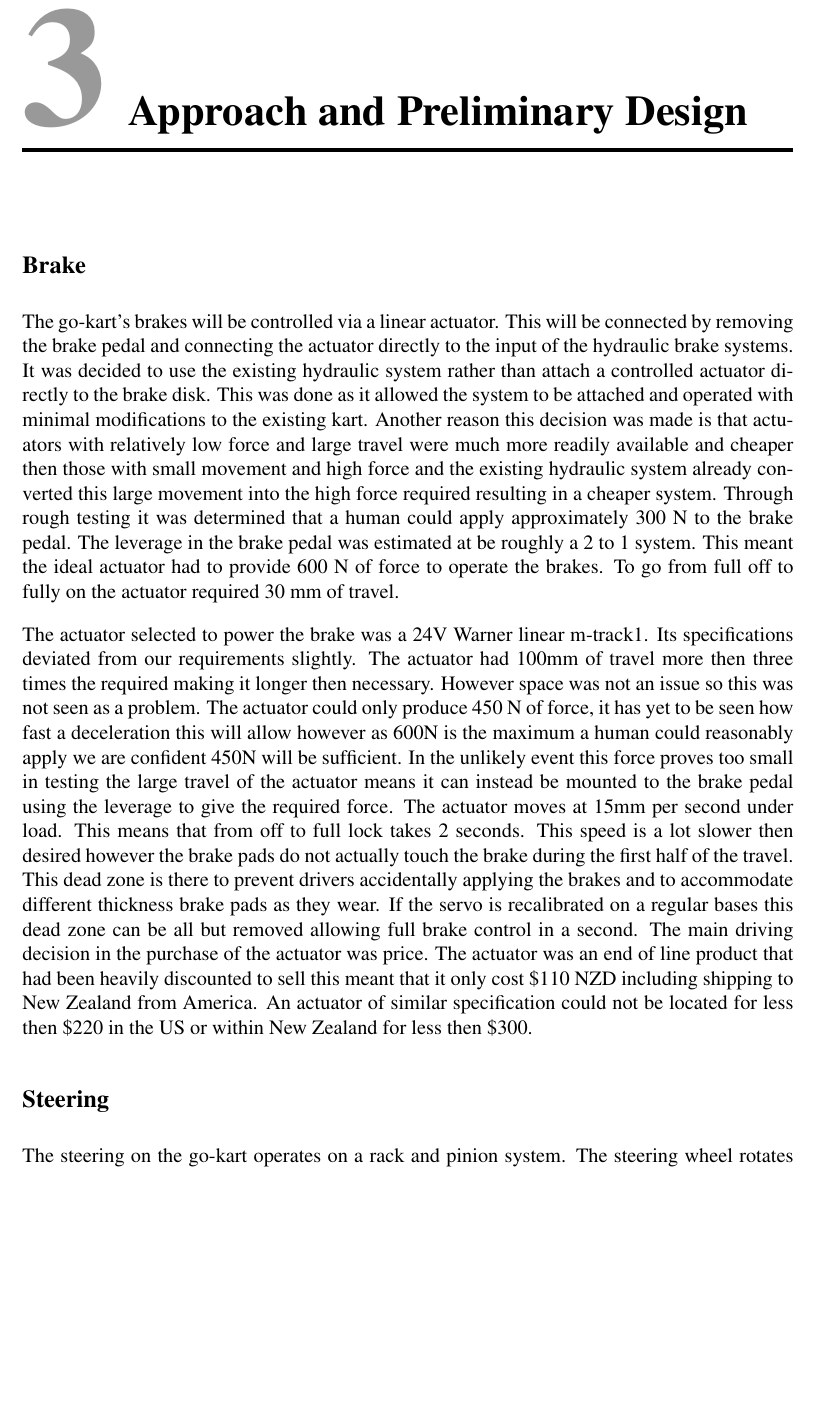
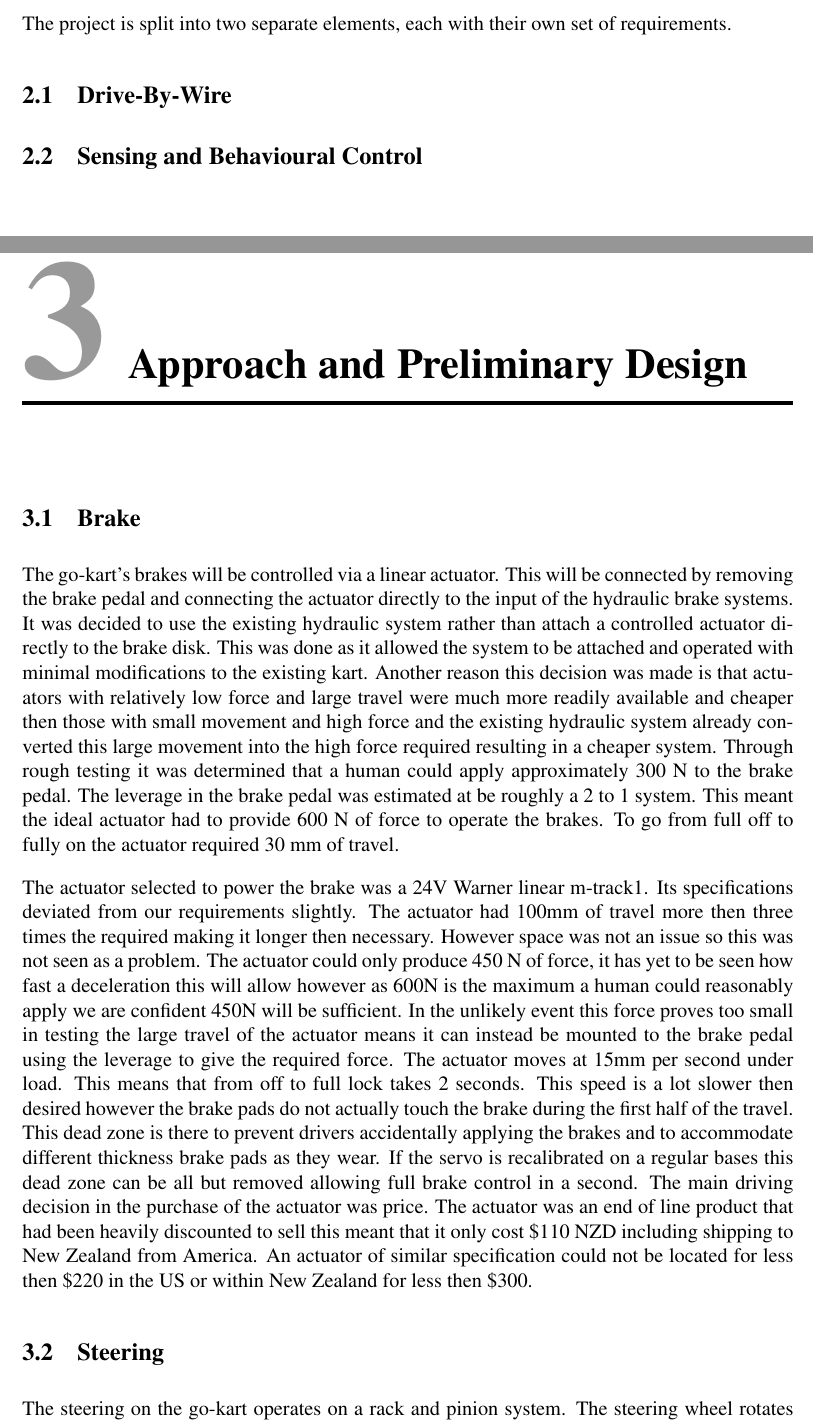
Before and after one commit to team-ramrod/mariokart, a LaTeX thesis (Documentation/SpecificationReport/Report/report.tex, which reads Documentation/SpecificationReport/Report/Approach.tex, Documentation/SpecificationReport/Report/Requirements.tex): part of page 6 of 10 before the commit and two parts of pages 5 and 6 of 10 after it, the two joined at a grey line, cut at the place of the change, the shorter picture padded with empty space. Compiled offline with pdfLaTeX.

```diff
--- a/Documentation/SpecificationReport/Report/Approach.tex
+++ b/Documentation/SpecificationReport/Report/Approach.tex
@@ -1,10 +1,10 @@
 \chapter{Approach and Preliminary Design}
 
-\section*{Brake}
+\section{Brake}
 The go-kart's brakes will be controlled via a linear actuator. This will be connected by removing the brake pedal and connecting the actuator directly to the input of the hydraulic brake systems. It was decided to use the existing hydraulic system rather than attach a controlled actuator directly to the brake disk. This was done as it allowed the system to be attached and operated with minimal modifications to the existing kart. Another reason this decision was made is that actuators with relatively low force and large travel were much more readily available and cheaper then those with small movement and high force and the existing hydraulic system already converted this large movement into the high force required resulting in a cheaper system. Through rough testing it was determined that a human could apply approximately 300 N to the brake pedal. The leverage in the brake pedal was estimated at be roughly a 2 to 1 system. This meant the ideal actuator had to provide 600 N of force to operate the brakes. To go from full off to fully on the actuator required 30 mm of travel.
 
 The actuator selected to power the brake was a 24V Warner linear m-track1. Its specifications deviated from our requirements slightly. The actuator had 100mm of travel more then three times the required making it longer then necessary. However space was not an issue so this was not seen as a problem. The actuator could only produce 450 N of force, it has yet to be seen how fast a deceleration this will allow however as 600N is the maximum a human could reasonably apply we are confident 450N will be sufficient. In the unlikely event this force proves too small in testing the large travel of the actuator means it can instead be mounted to the brake pedal using the leverage to give the required force. The actuator moves at 15mm per second under load. This means that from off to full lock takes 2 seconds. This speed is a lot slower then desired however the brake pads do not actually touch the brake during the first half of the travel. This dead zone is there to prevent drivers accidentally applying the brakes and to accommodate different thickness brake pads as they wear. If the servo is recalibrated on a regular bases this dead zone can be all but removed allowing full brake control in a second. The main driving decision in the purchase of the actuator was price. The actuator was an end of line product that had been heavily discounted to sell this meant that it only cost \$110 NZD including shipping to New Zealand from America. An actuator of similar specification could not be located for less then \$220 in the US or within New Zealand for less then \$300.
-\section*{Steering}
+\section{Steering}
 The steering on the go-kart operates on a rack and pinion system. The steering wheel rotates from lock to lock in 270 degrees. At rest on concrete the wheel requires 7 Nm to turn, this value represents a worst case scenario with significantly less force required when the kart is moving or on grass. Initially a servo was going to be used to drive the steering wheel however servos with the ability to produce 7Nm of continuous torque at a reasonable speed were found to be both difficult to locate and prohibitively expensive (\$500+). Instead a system of a DC motor, gearbox and encoder is to be used. For the motor to be attached the steering column needs to be removed and the output of the gearbox will drive the pinion directly with the motor bolted in the space left by the removed column. %Not necessarily but it reads well.
 
 The motor system selected for use in the go-kart is the IG52-04 52mm gear motor. It comes with a 1:353 gearbox and a Hall Effect encoder attached to a second rear output shaft on the motor. This motor produces 10 Nm of continuous torque which will allow it to easily turn the wheel. Its gearbox output rotates at 10 RPM allowing it to travel from lock to lock in 4.5 seconds. A concern with using this motor is that it has the ability when stalled to produce a peak torque of up to 100 Nm. This high torque has the potential to damage the steering system or the gearbox which is only rated for peak torques of 30 Nm. Because of this it must be ensured that the wheel is never driven right up till the end of its travel to prevent the motor stalling against the end and generating these forces. The encoder must be calibrated upon each setup of the system. This is because the encoder only outputs change in rotation and the rack may be in any position when the system is initialised. Because of this limit switches will be placed on small plates attached to the rack shaft to indicate when it has reached the end of its travel. On start up the motor will locate both limit switches to calibrate its location. These limit switches will also act as kill switches during operation to prevent the motor reaching the end of its travel.
--- a/Documentation/SpecificationReport/Report/Requirements.tex
+++ b/Documentation/SpecificationReport/Report/Requirements.tex
@@ -1 +1,5 @@
 \chapter{Requirements}
+The project is split into two separate elements, each with their own set of requirements.
+\section{Drive-By-Wire}
+
+\section{Sensing and Behavioural Control}
```
Also changed, not shown: Documentation/SpecificationReport/Report/report.tex (+1 -1 lines), Documentation/SpecificationReport/Report/report.pdf, Documentation/SpecificationReport/Report/Approach.tex (2 more changed lines).
